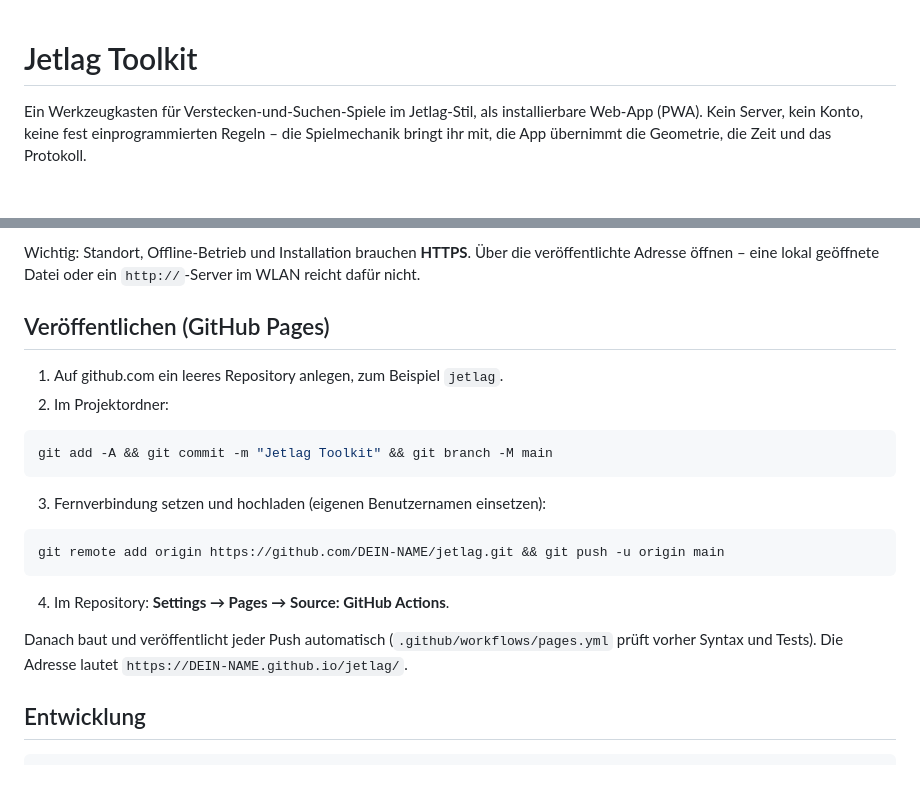
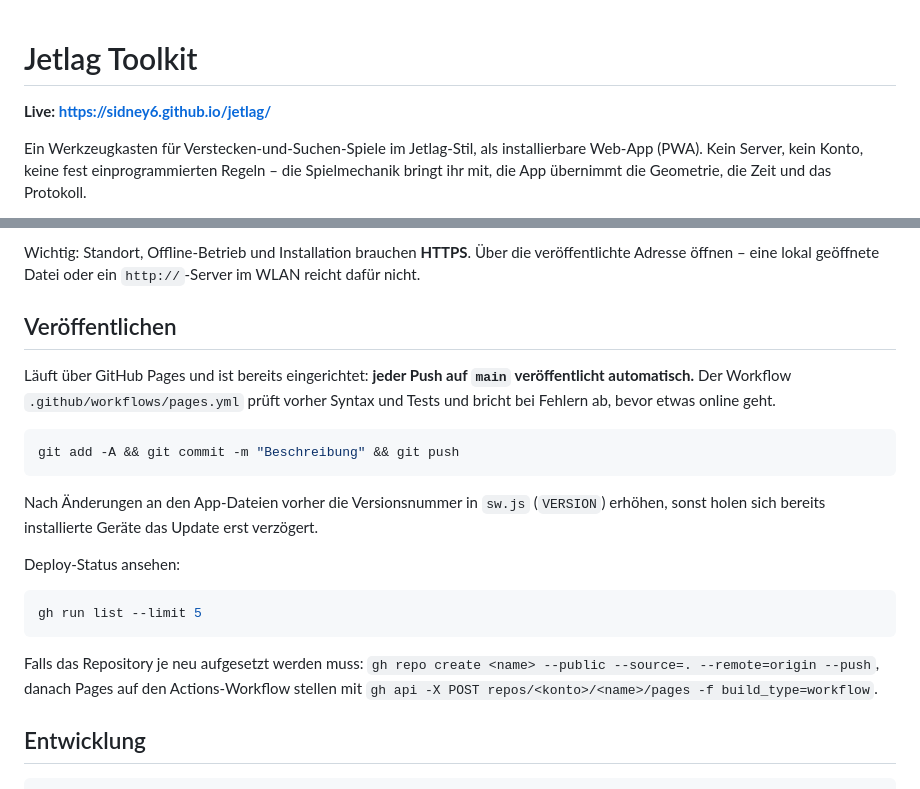
Before and after one commit to SidNey6/jetlag, a Markdown page: README.md, 2 parts joined by grey strips. GitHub-like rendering; blank space fills up the shorter version.

Commit message:
README: Live-Adresse und tatsächlichen Deploy-Weg dokumentieren
Die Anleitung beschrieb das manuelle Anlegen über den Browser; eingerichtet
ist es inzwischen über die gh CLI, und Pages läuft.

Co-Authored-By: Claude Opus 5 <noreply@anthropic.com>

````diff
--- a/README.md
+++ b/README.md
@@ -1,4 +1,6 @@
 # Jetlag Toolkit
+
+**Live: https://sidney6.github.io/jetlag/**
 
 Ein Werkzeugkasten für Verstecken-und-Suchen-Spiele im Jetlag-Stil, als installierbare
 Web-App (PWA). Kein Server, kein Konto, keine fest einprogrammierten Regeln – die
@@ -58,26 +60,28 @@ Wichtig: Standort, Offline-Betrieb und Installation brauchen **HTTPS**. Über di
 veröffentlichte Adresse öffnen – eine lokal geöffnete Datei oder ein `http://`-Server
 im WLAN reicht dafür nicht.
 
-## Veröffentlichen (GitHub Pages)
+## Veröffentlichen
 
-1. Auf github.com ein leeres Repository anlegen, zum Beispiel `jetlag`.
-2. Im Projektordner:
+Läuft über GitHub Pages und ist bereits eingerichtet: **jeder Push auf `main` veröffentlicht
+automatisch.** Der Workflow `.github/workflows/pages.yml` prüft vorher Syntax und Tests und
+bricht bei Fehlern ab, bevor etwas online geht.
 
 ```bash
-git add -A && git commit -m "Jetlag Toolkit" && git branch -M main
+git add -A && git commit -m "Beschreibung" && git push
 ```
 
-3. Fernverbindung setzen und hochladen (eigenen Benutzernamen einsetzen):
+Nach Änderungen an den App-Dateien vorher die Versionsnummer in `sw.js` (`VERSION`) erhöhen,
+sonst holen sich bereits installierte Geräte das Update erst verzögert.
+
+Deploy-Status ansehen:
 
 ```bash
-git remote add origin https://github.com/DEIN-NAME/jetlag.git && git push -u origin main
+gh run list --limit 5
 ```
 
-4. Im Repository: **Settings → Pages → Source: GitHub Actions**.
-
-Danach baut und veröffentlicht jeder Push automatisch
-(`.github/workflows/pages.yml` prüft vorher Syntax und Tests).
-Die Adresse lautet `https://DEIN-NAME.github.io/jetlag/`.
+Falls das Repository je neu aufgesetzt werden muss: `gh repo create <name> --public --source=.
+--remote=origin --push`, danach Pages auf den Actions-Workflow stellen mit
+`gh api -X POST repos/<konto>/<name>/pages -f build_type=workflow`.
 
 ## Entwicklung
 
````
